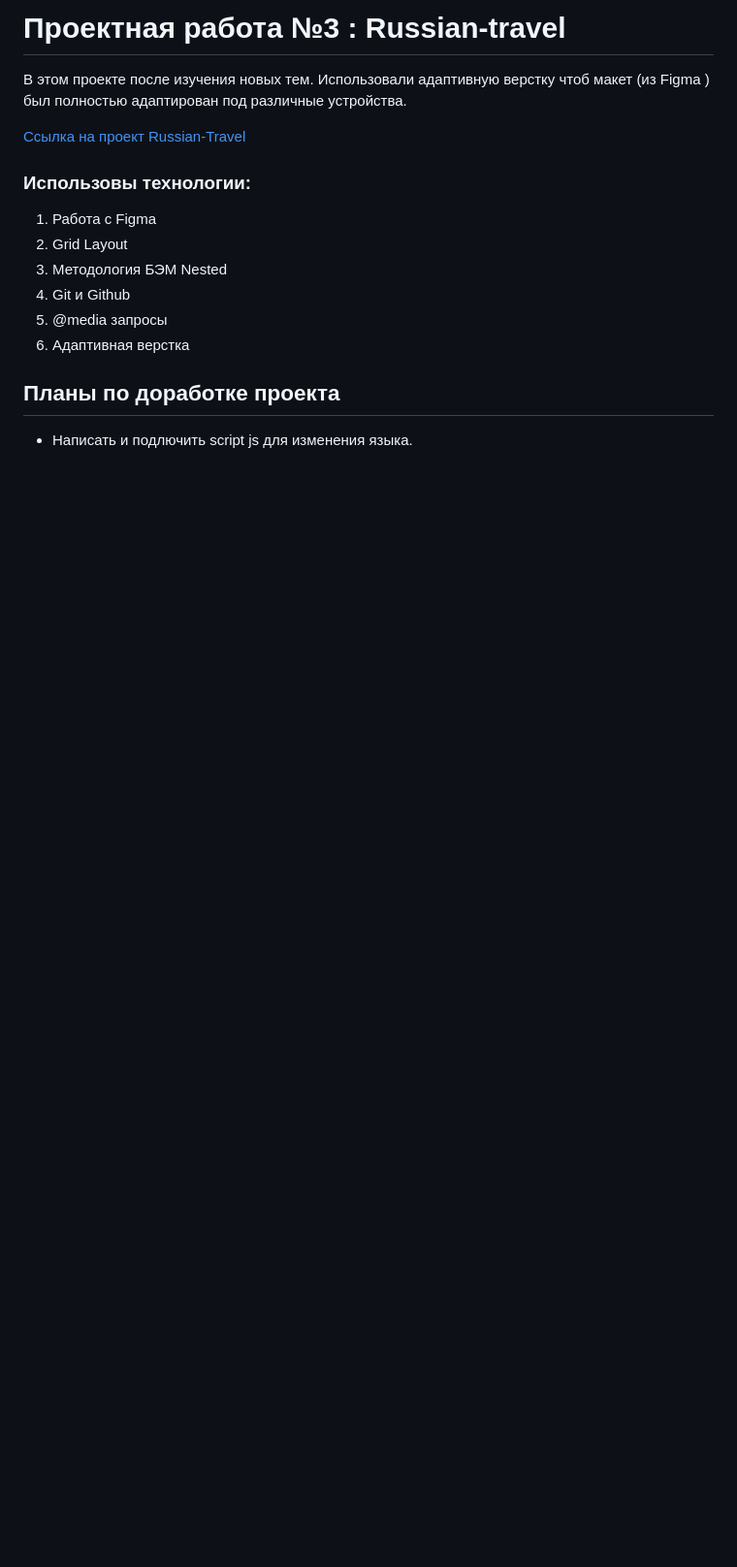
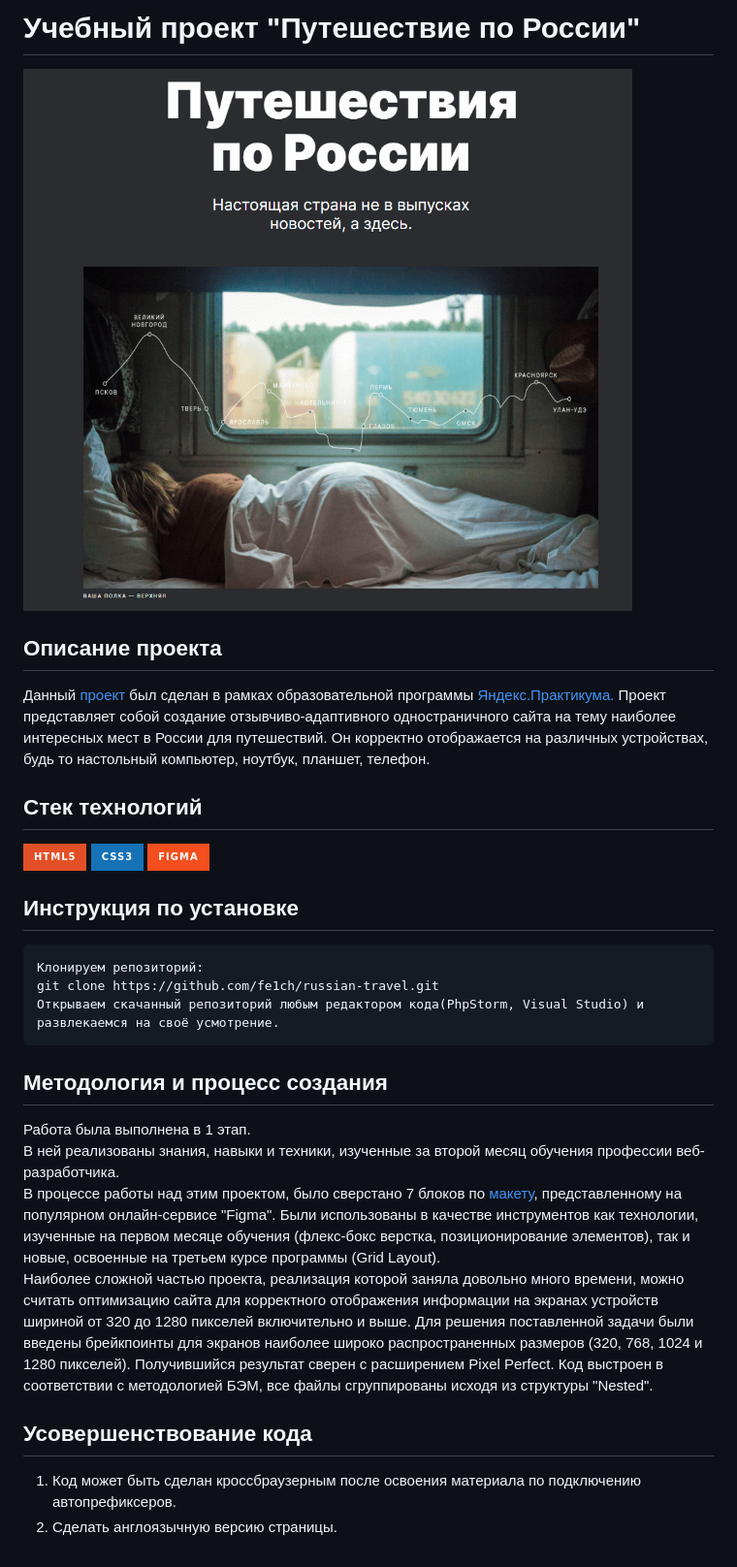
Before and after one commit to Fe1ch/russian-travel, a Markdown page: README.md, the part around the change. Shown: that part at 97% size. Rendered like a GitHub page; pictures changed too: image/Cкрин-проекта.png (added); badges without logos; blank space fills up the shorter version.

````diff
--- a/README.md
+++ b/README.md
@@ -1,15 +1,35 @@
-# Проектная работа №3 : Russian-travel
-В этом проекте после изучения новых тем.
-Использовали адаптивную верстку чтоб макет (из Figma ) был полностью адаптирован под различные устройства.
+<h1>Учебный проект "Путешествие по России"</h1>
 
-[Ссылка на проект Russian-Travel](https://fe1ch.github.io/russian-travel/)
+<a href="https://fe1ch.github.io/russian-travel/" target="blank">
+<img src='./image/Cкрин-проекта.png'>
+</a>
 
-### Использовы технологии:
-1. Работа с Figma
-2. Grid Layout
-3. Методология БЭМ Nested
-4. Git и Github
-5. @media запросы
-6. Адаптивная верстка
-## Планы по доработке проекта
-* Написать и подлючить script js для изменения языка.
+<h2>Описание проекта</h2>
+
+Данный [проект](https://fe1ch.github.io/russian-travel/) был сделан в рамках образовательной программы [Яндекс.Практикума.](https://practicum.yandex.ru/) Проект представляет собой создание отзывчиво-адаптивного одностраничного сайта на тему наиболее интересных мест в России для путешествий. Он корректно отображается на различных устройствах, будь то настольный компьютер, ноутбук, планшет, телефон.
+
+<h2>Стек технологий</h2>
+
+![HTML5](https://img.shields.io/badge/html5-%23E34F26.svg?style=for-the-badge&logo=html5&logoColor=white)
+![CSS3](https://img.shields.io/badge/css3-%231572B6.svg?style=for-the-badge&logo=css3&logoColor=white)
+![Figma](https://img.shields.io/badge/figma-%23F24E1E.svg?style=for-the-badge&logo=figma&logoColor=white)
+
+<h2>Инструкция по установке</h2>
+
+```
+Клонируем репозиторий:
+git clone https://github.com/fe1ch/russian-travel.git
+Открываем скачанный репозиторий любым редактором кода(PhpStorm, Visual Studio) и развлекаемся на своё усмотрение.
+```
+
+<h2>Методология и процесс создания</h2>
+
+Работа была выполнена в 1 этап. <br>
+В ней реализованы знания, навыки и техники, изученные за второй месяц обучения профессии веб-разработчика.<br>
+В процессе работы над этим проектом, было сверстано 7 блоков по [макету](https://www.figma.com/file/5S2WSbEFL6awjVWJ0NWL8Q/Sprint-3_-Russia-_-desktop-%2B-mobile?type=design&node-id=28503-0&mode=design&t=LHEMSXr2LVqWmC6a-0), представленному на популярном онлайн-сервисе "Figma". Были использованы в качестве инструментов как технологии, изученные на первом месяце обучения (флекс-бокс верстка, позиционирование элементов), так и новые, освоенные на третьем курсе программы (Grid Layout).<br>
+Наиболее сложной частью проекта, реализация которой заняла довольно много времени, можно считать оптимизацию сайта для корректного отображения информации на экранах устройств шириной от 320 до 1280 пикселей включительно и выше. Для решения поставленной задачи были введены брейкпоинты для экранов наиболее широко распространенных размеров (320, 768, 1024 и 1280 пикселей). Получившийся результат сверен с расширением Pixel Perfect. Код выстроен в соответствии с методологией БЭМ, все файлы сгруппированы исходя из структуры "Nested".
+
+<h2>Усовершенствование кода</h2>
+
+1. Код может быть сделан кроссбраузерным после освоения материала по подключению автопрефиксеров.<br>
+2. Сделать англоязычную версию страницы.
````
